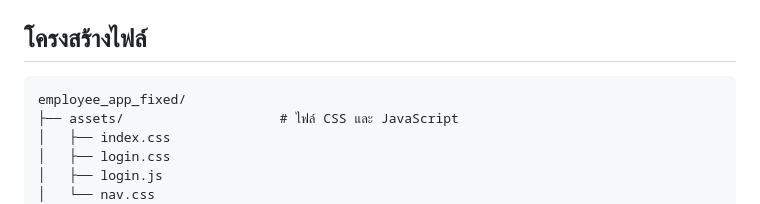
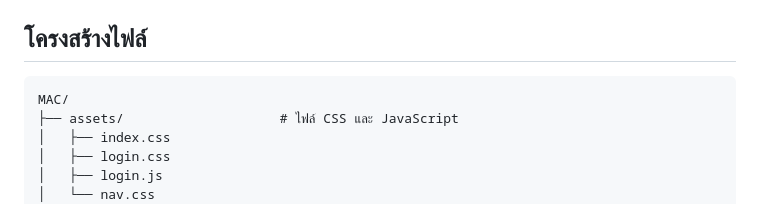
Before and after one commit to Petchzz02/MAC, a Markdown page: MAC/README.md, the part around the change. Rendered like a GitHub page.

````diff
--- a/MAC/README.md
+++ b/MAC/README.md
@@ -19,7 +19,7 @@
 
 ## โครงสร้างไฟล์
 ```
-employee_app_fixed/
+MAC/
 ├── assets/                    # ไฟล์ CSS และ JavaScript
 │   ├── index.css
 │   ├── login.css
````
